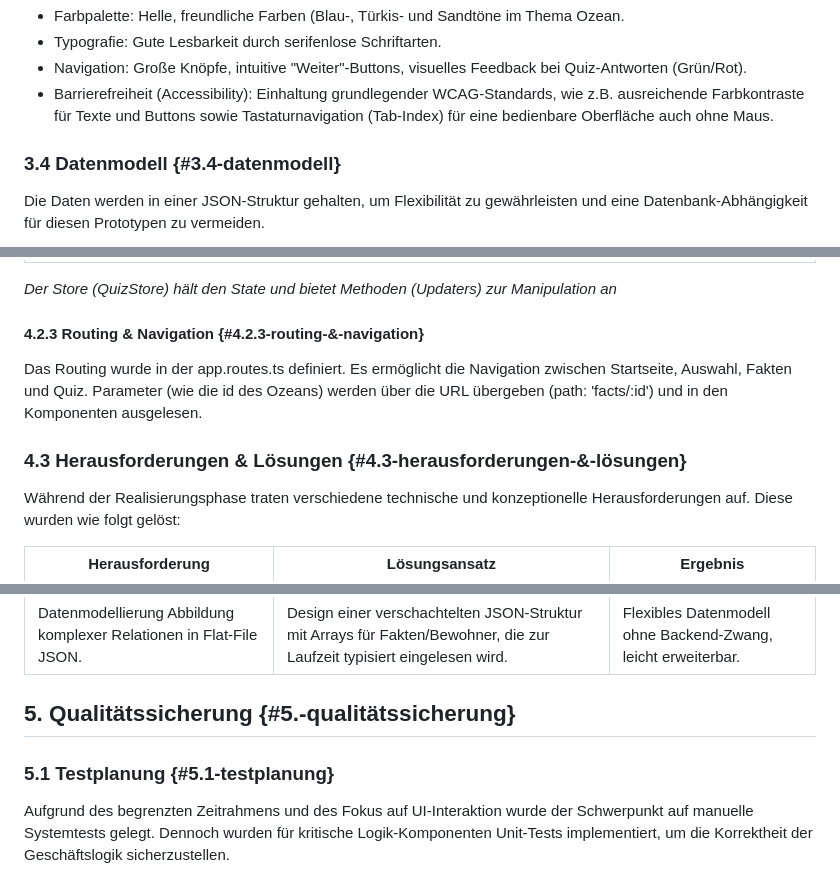
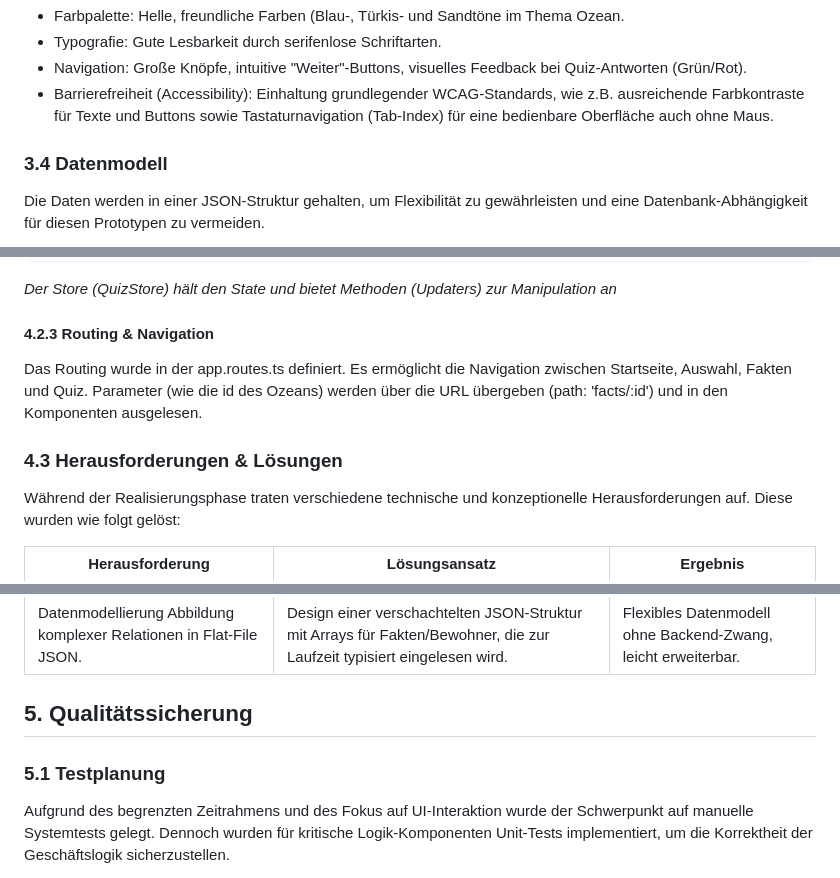
Before and after one commit to T-Boyke/EhlenAngularProjekt3, a Markdown page: Angular-EOL-App-20251209.md, 3 parts joined by grey strips. Rendered like a GitHub page.

````diff
--- a/Angular-EOL-App-20251209.md
+++ b/Angular-EOL-App-20251209.md
@@ -353,7 +353,7 @@ Das Design wurde speziell für Kinder entwickelt:
 * Navigation: Große Knöpfe, intuitive "Weiter"-Buttons, visuelles Feedback bei Quiz-Antworten (Grün/Rot).
 * Barrierefreiheit (Accessibility): Einhaltung grundlegender WCAG-Standards, wie z.B. ausreichende Farbkontraste für Texte und Buttons sowie Tastaturnavigation (Tab-Index) für eine bedienbare Oberfläche auch ohne Maus.
 
-### **3.4 Datenmodell** {#3.4-datenmodell}
+### **3.4 Datenmodell**
 
 Die Daten werden in einer JSON-Struktur gehalten, um Flexibilität zu gewährleisten und eine Datenbank-Abhängigkeit für diesen Prototypen zu vermeiden.
 ```mermaid
@@ -464,12 +496,12 @@ Für die Verwaltung des Anwendungszustands (z.B. "Welcher Ozean ist gewählt?",
 
 *Der Store (QuizStore) hält den State und bietet Methoden (Updaters) zur Manipulation an*
 
-#### **4.2.3 Routing & Navigation** {#4.2.3-routing-&-navigation}
+#### **4.2.3 Routing & Navigation**
 
 Das Routing wurde in der app.routes.ts definiert. Es ermöglicht die Navigation zwischen Startseite, Auswahl, Fakten und Quiz. Parameter (wie die id des Ozeans) werden über die URL übergeben (path: 'facts/:id') und in den Komponenten ausgelesen.
 
 
-### **4.3 Herausforderungen & Lösungen** {#4.3-herausforderungen-&-lösungen}
+### **4.3 Herausforderungen & Lösungen**
 
 Während der Realisierungsphase traten verschiedene technische und konzeptionelle Herausforderungen auf. Diese wurden wie folgt gelöst:
 
@@ -481,9 +513,9 @@ Während der Realisierungsphase traten verschiedene technische und konzeptionell
 | Kindgerechte UX Interface muss ohne viel Text verständlich sein. | Nutzung von großen Icons, intuitiven Farben (Grün/Rot) und Verzicht auf komplexe Menüstrukturen. | Positive Rückmeldung bei ersten Tests mit der Zielgruppe (intuitiv bedienbar). |
 | Datenmodellierung Abbildung komplexer Relationen in Flat-File JSON. | Design einer verschachtelten JSON-Struktur mit Arrays für Fakten/Bewohner, die zur Laufzeit typisiert eingelesen wird. | Flexibles Datenmodell ohne Backend-Zwang, leicht erweiterbar. |
 
-## **5\. Qualitätssicherung** {#5.-qualitätssicherung}
+## **5\. Qualitätssicherung**
 
-### **5.1 Testplanung** {#5.1-testplanung}
+### **5.1 Testplanung**
 
 Aufgrund des begrenzten Zeitrahmens und des Fokus auf UI-Interaktion wurde der Schwerpunkt auf manuelle Systemtests gelegt. Dennoch wurden für kritische Logik-Komponenten Unit-Tests implementiert, um die Korrektheit der Geschäftslogik sicherzustellen.
 
````
Also changed, not shown: other parts of Angular-EOL-App-20251209.md (+60 -23 lines).
